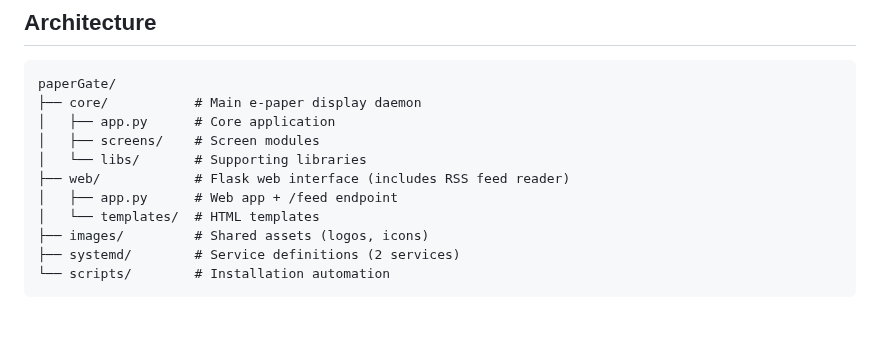
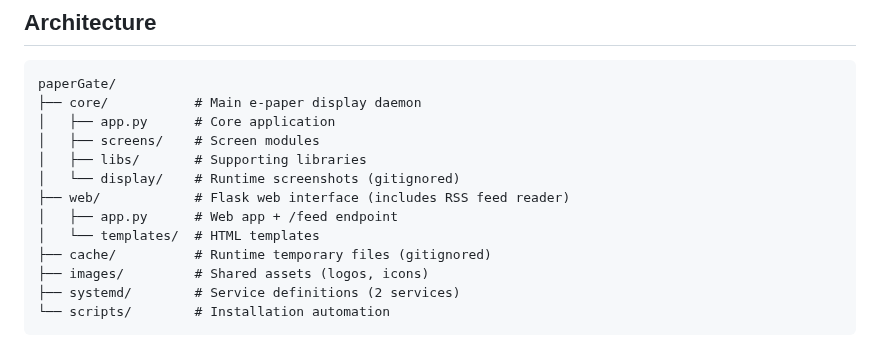
Before and after one commit to rizal72/paperGate, a Markdown page: README.md, the part around the change. GitHub-like rendering; blank space fills up the shorter version.

Commit message:
docs: Add cache/ and core/display/ to Architecture section
- Added cache/ directory (runtime temporary files, gitignored)
- Added core/display/ directory (runtime screenshots, gitignored)
- Architecture diagram now complete with all directories

🤖 Generated with [Claude Code](https://claude.com/claude-code)

Co-Authored-By: Claude <noreply@anthropic.com>

```diff
--- a/README.md
+++ b/README.md
@@ -173,10 +173,12 @@ paperGate/
 ├── core/           # Main e-paper display daemon
 │   ├── app.py      # Core application
 │   ├── screens/    # Screen modules
-│   └── libs/       # Supporting libraries
+│   ├── libs/       # Supporting libraries
+│   └── display/    # Runtime screenshots (gitignored)
 ├── web/            # Flask web interface (includes RSS feed reader)
 │   ├── app.py      # Web app + /feed endpoint
 │   └── templates/  # HTML templates
+├── cache/          # Runtime temporary files (gitignored)
 ├── images/         # Shared assets (logos, icons)
 ├── systemd/        # Service definitions (2 services)
 └── scripts/        # Installation automation
```
